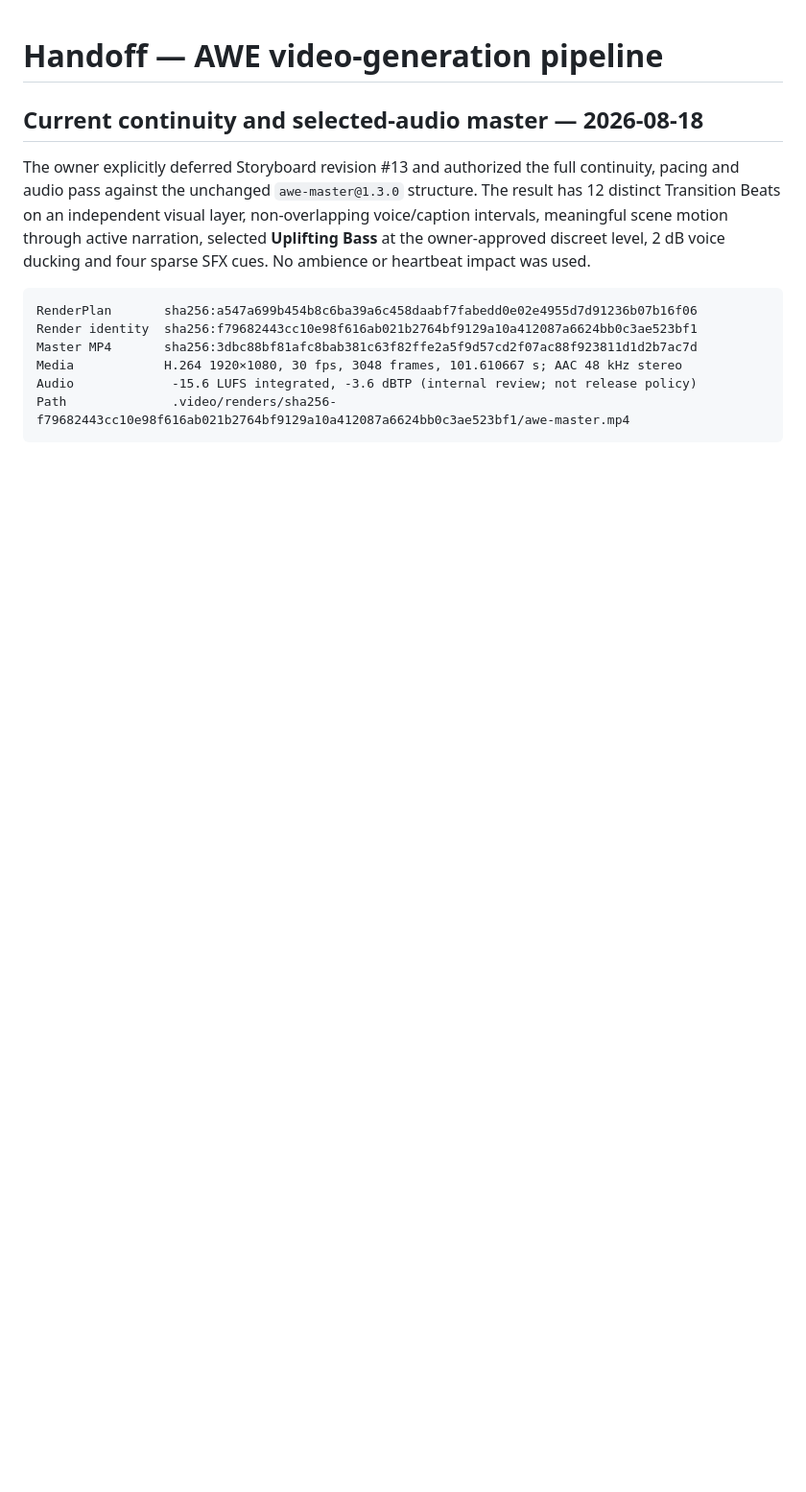
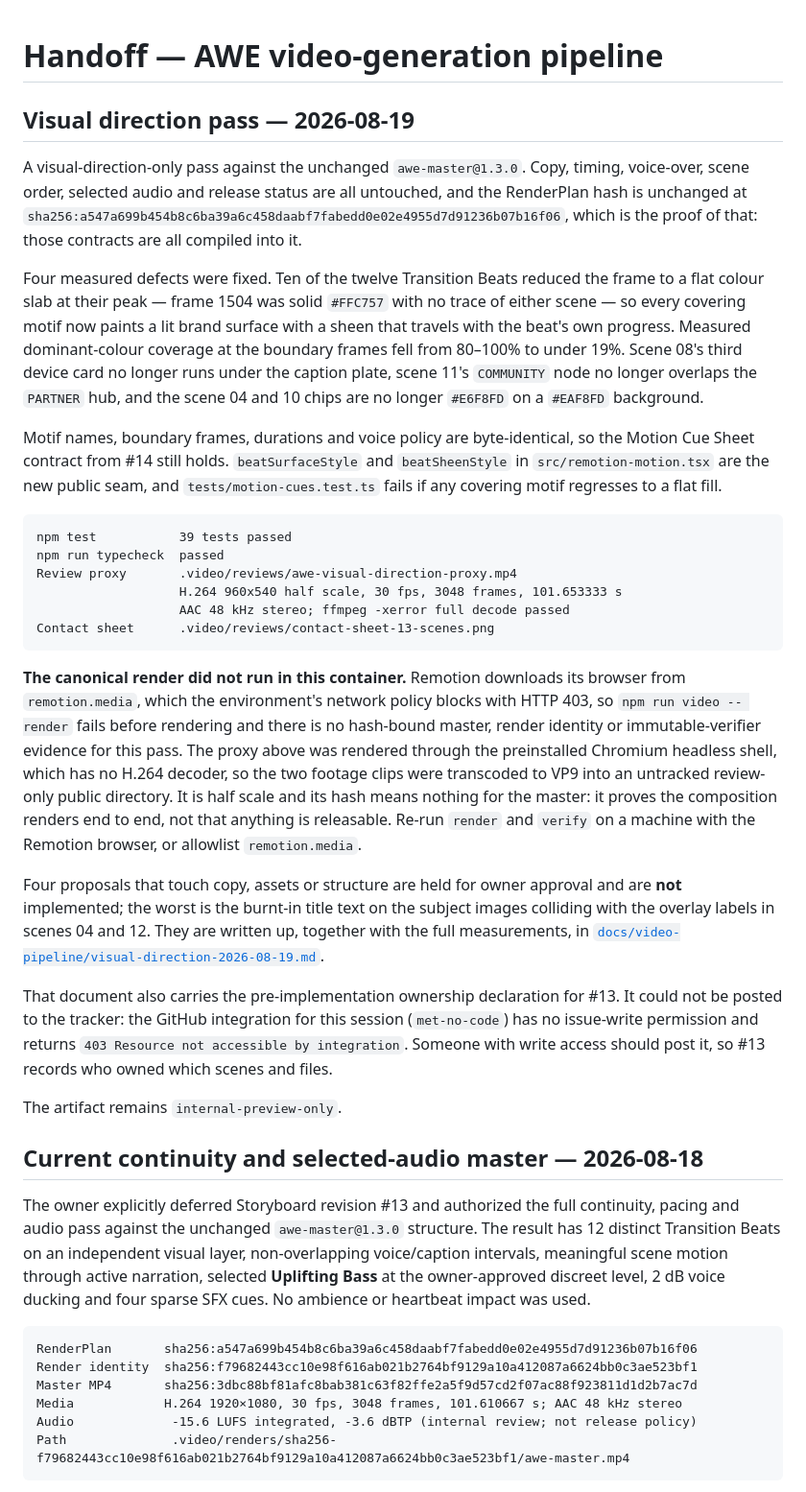
Before and after one commit to lf-awesport/awe-edu-video, a Markdown page: HANDOFF.md, the part around the change. Shown at 96% size. Rendered like a GitHub page; blank space fills up the shorter version.

````diff
--- a/HANDOFF.md
+++ b/HANDOFF.md
@@ -1,4 +1,60 @@
 # Handoff — AWE video-generation pipeline
+
+## Visual direction pass — 2026-08-19
+
+A visual-direction-only pass against the unchanged `awe-master@1.3.0`. Copy,
+timing, voice-over, scene order, selected audio and release status are all
+untouched, and the RenderPlan hash is unchanged at
+`sha256:a547a699b454b8c6ba39a6c458daabf7fabedd0e02e4955d7d91236b07b16f06`,
+which is the proof of that: those contracts are all compiled into it.
+
+Four measured defects were fixed. Ten of the twelve Transition Beats reduced the
+frame to a flat colour slab at their peak — frame 1504 was solid `#FFC757` with
+no trace of either scene — so every covering motif now paints a lit brand
+surface with a sheen that travels with the beat's own progress. Measured
+dominant-colour coverage at the boundary frames fell from 80–100% to under 19%.
+Scene 08's third device card no longer runs under the caption plate, scene 11's
+`COMMUNITY` node no longer overlaps the `PARTNER` hub, and the scene 04 and 10
+chips are no longer `#E6F8FD` on a `#EAF8FD` background.
+
+Motif names, boundary frames, durations and voice policy are byte-identical, so
+the Motion Cue Sheet contract from #14 still holds. `beatSurfaceStyle` and
+`beatSheenStyle` in `src/remotion-motion.tsx` are the new public seam, and
+`tests/motion-cues.test.ts` fails if any covering motif regresses to a flat fill.
+
+```text
+npm test           39 tests passed
+npm run typecheck  passed
+Review proxy       .video/reviews/awe-visual-direction-proxy.mp4
+                   H.264 960x540 half scale, 30 fps, 3048 frames, 101.653333 s
+                   AAC 48 kHz stereo; ffmpeg -xerror full decode passed
+Contact sheet      .video/reviews/contact-sheet-13-scenes.png
+```
+
+**The canonical render did not run in this container.** Remotion downloads its
+browser from `remotion.media`, which the environment's network policy blocks
+with HTTP 403, so `npm run video -- render` fails before rendering and there is
+no hash-bound master, render identity or immutable-verifier evidence for this
+pass. The proxy above was rendered through the preinstalled Chromium headless
+shell, which has no H.264 decoder, so the two footage clips were transcoded to
+VP9 into an untracked review-only public directory. It is half scale and its
+hash means nothing for the master: it proves the composition renders end to end,
+not that anything is releasable. Re-run `render` and `verify` on a machine with
+the Remotion browser, or allowlist `remotion.media`.
+
+Four proposals that touch copy, assets or structure are held for owner approval
+and are **not** implemented; the worst is the burnt-in title text on the subject
+images colliding with the overlay labels in scenes 04 and 12. They are written
+up, together with the full measurements, in
+[`docs/video-pipeline/visual-direction-2026-08-19.md`](docs/video-pipeline/visual-direction-2026-08-19.md).
+
+That document also carries the pre-implementation ownership declaration for #13.
+It could not be posted to the tracker: the GitHub integration for this session
+(`met-no-code`) has no issue-write permission and returns
+`403 Resource not accessible by integration`. Someone with write access should
+post it, so #13 records who owned which scenes and files.
+
+The artifact remains `internal-preview-only`.
 
 ## Current continuity and selected-audio master — 2026-08-18
 
````
Also changed, not shown: docs/video-pipeline/visual-direction-2026-08-19.md (+55 -0 lines).
